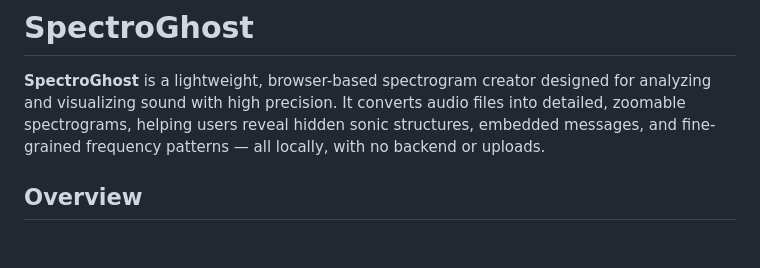
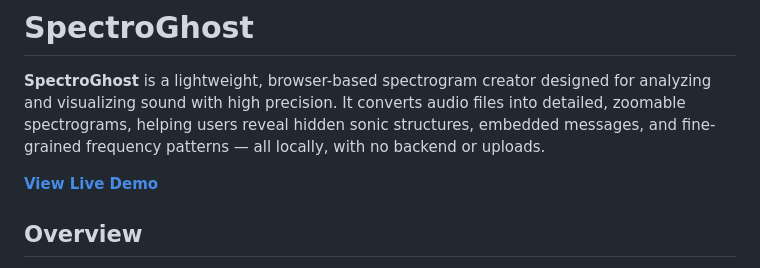
Before and after one commit to NQRLabs/SpectroGhost, a Markdown page: README.md, the part around the change. Drawn GitHub-style; blank space fills up the shorter version.

```diff
--- a/README.md
+++ b/README.md
@@ -3,6 +3,8 @@
 # SpectroGhost
 
 **SpectroGhost** is a lightweight, browser-based spectrogram creator designed for analyzing and visualizing sound with high precision. It converts audio files into detailed, zoomable spectrograms, helping users reveal hidden sonic structures, embedded messages, and fine-grained frequency patterns — all locally, with no backend or uploads.
+
+[**View Live Demo**](nqrlabs.com/SpectroGhost/)
 
 ## Overview
 
```
